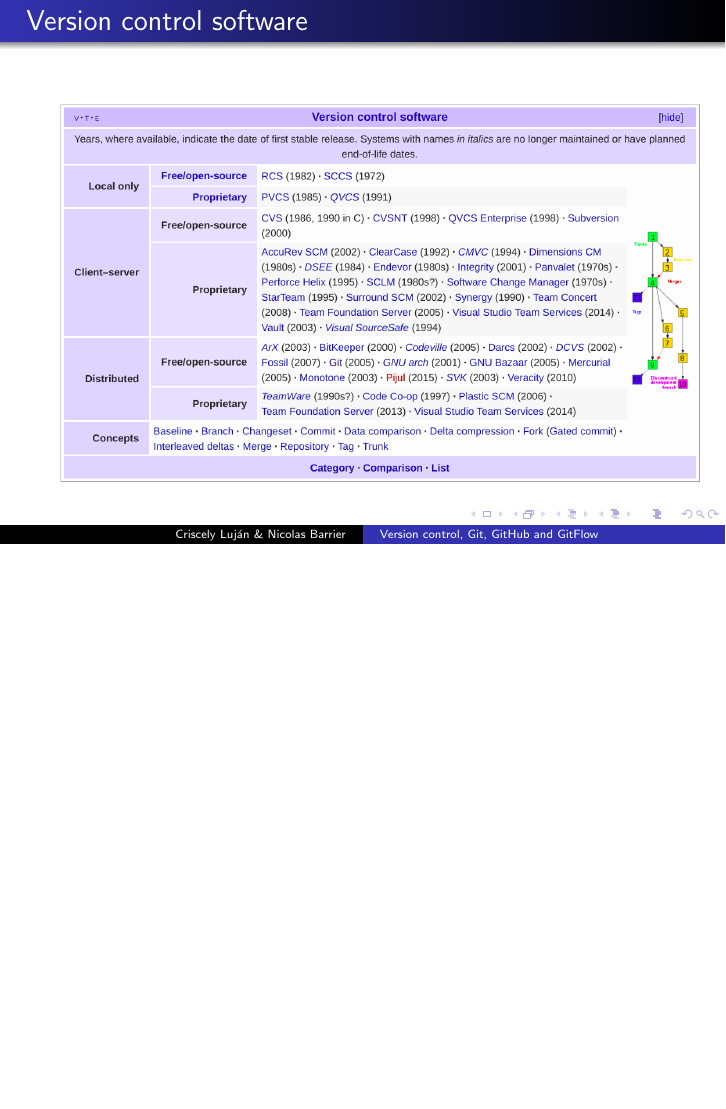
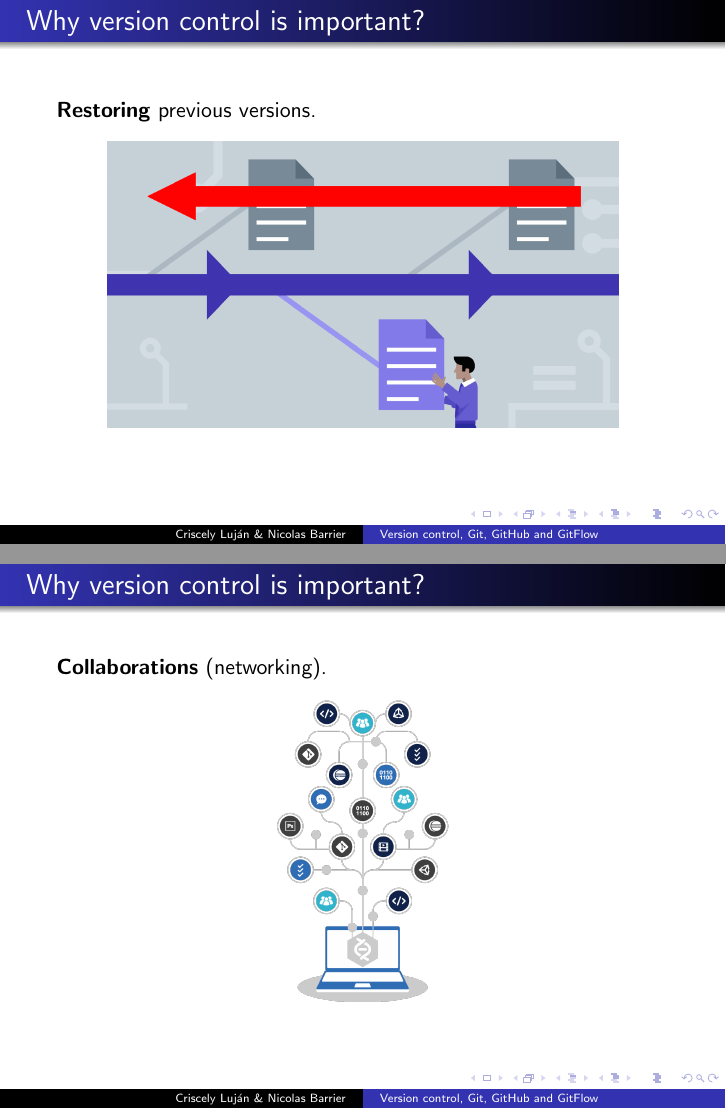
Before and after one commit to umr-marbec/git-training, LaTeX slides (clujan_gitGitHub/presentation_gitGithub.tex): page 5 of 16 before the commit and pages 5 and 6 of 19 after it, the two joined at a grey line, the shorter picture padded with empty space. Compiled offline with pdfLaTeX.

Commit message:
New pictures and slides about version control.

```diff
--- a/clujan_gitGitHub/presentation_gitGithub.tex
+++ b/clujan_gitGitHub/presentation_gitGithub.tex
@@ -126,3 +126,27 @@
 \end{frame}
 
 
+\begin{frame}
+\frametitle{Why version control is important?}
+\textbf{Restoring} previous versions.
+
+\begin{center}
+\includegraphics[scale=0.20]{img/storingVersion2.png}
+\end{center}
+
+\end{frame}
+
+
+\begin{frame}
+\frametitle{Why version control is important?}
+\textbf{Collaborations} (networking).
+
+\begin{center}
+\includegraphics[scale=0.15]{img/networking.png}
+\end{center}
+
+\end{frame}
+
+
+\begin{frame}
+\frametitle{Why version control is important?}
```
Also changed, not shown: clujan_gitGitHub/img/networking.png (added), clujan_gitGitHub/img/version-control.png (added), clujan_gitGitHub/presentation_gitGithub.tex (17 more changed lines). Lines whose indentation alone changed are shown as unchanged.
